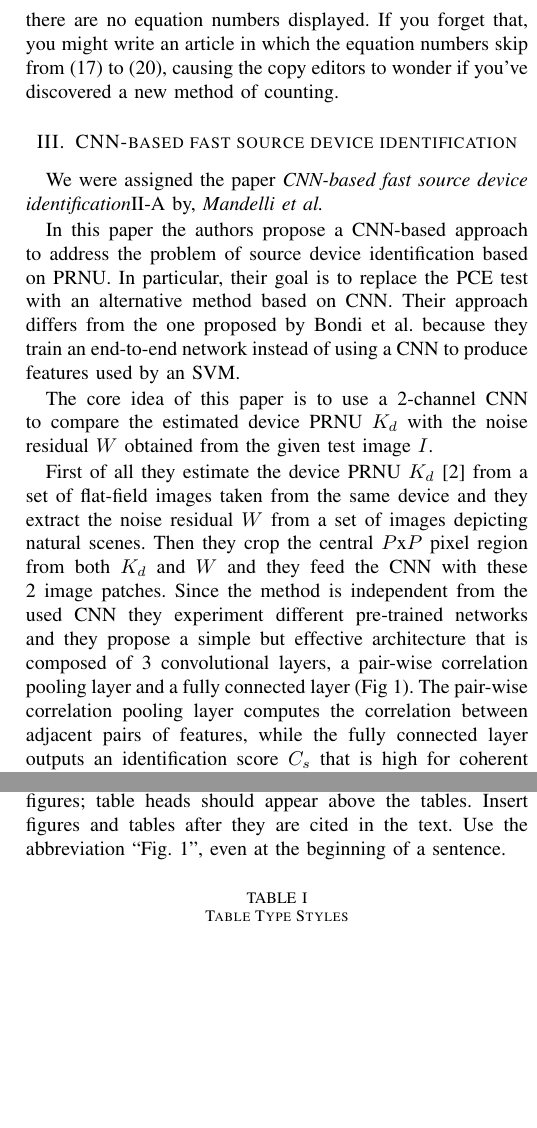
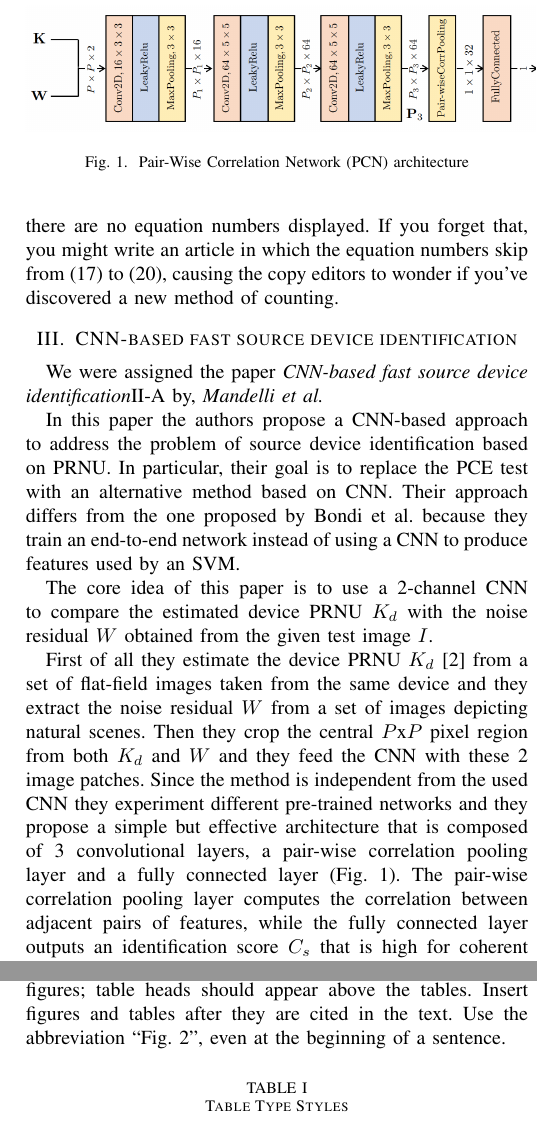
Before and after one commit to joy-battocchio/PRNU_image_source_identification, a LaTeX paper (IEEE Conference Template/conference_101719.tex, which reads IEEE Conference Template/CNN-fsdi.tex): two parts of the columns of pages 2 and 3 of 4, joined at a grey line, cut at the place of the change, the shorter picture padded with empty space. Compiled offline with pdfLaTeX; a missing font is replaced by an installed copy or a similar font; a LaTeX package or settings file that is missing is left out.

Commit message:
Add first image

```diff
--- a/IEEE Conference Template/CNN-fsdi.tex
+++ b/IEEE Conference Template/CNN-fsdi.tex
@@ -1,3 +1,10 @@
+\begin{figure}[t!]
+    \centering
+    \includegraphics[keepaspectratio, width=0.5\textwidth]{CNN_architecture}
+    \caption{Pair-Wise Correlation Network (PCN) architecture}
+    \label{fig:CNN_architecture}
+\end{figure}
+
 We were assigned the paper \textit{CNN-based fast source device identification}\ref{AA} by, \textit{Mandelli et al.}
 
 In this paper the authors propose a CNN-based approach to address the problem of source device identification based on PRNU.
@@ -12,7 +19,7 @@ noise residual $W$ from a set of images depicting natural scenes.
 Then they crop the central $P$x$P$ pixel region from both $K_d$ and $W$ and they feed the CNN with these 2 image patches.
 Since the method is independent from the used CNN they experiment different pre-trained networks and they propose a simple but
 effective architecture that is composed of 3 convolutional layers, a pair-wise correlation pooling layer and a fully connected
-layer (Fig 1). The pair-wise correlation pooling layer computes the correlation between adjacent pairs of features, while the
+layer (Fig. \ref{fig:CNN_architecture}). The pair-wise correlation pooling layer computes the correlation between adjacent pairs of features, while the
 fully connected layer outputs an identification score $C_s$ that is high for coherent pairs and low for non-coherent ones.
 
 The network can be used in both a closed-set scenario and in an open-set scenario. In the closed-set scenario we have a finite set
--- a/IEEE Conference Template/conference_101719.tex
+++ b/IEEE Conference Template/conference_101719.tex
@@ -4,9 +4,10 @@
 \usepackage{cite}
 \usepackage{amsmath,amssymb,amsfonts}
 \usepackage{algorithmic}
-\usepackage{graphicx}
 \usepackage{textcomp}
 \usepackage{xcolor}
+\usepackage{graphicx}
+\graphicspath{ {./images/} }
 \def\BibTeX{{\rm B\kern-.05em{\sc i\kern-.025em b}\kern-.08em
     T\kern-.1667em\lower.7ex\hbox{E}\kern-.125emX}}
 \begin{document}
```
Also changed, not shown: IEEE Conference Template/conference_101719.pdf, IEEE Conference Template/images/CNN_architecture.png (added), 1 other file.
